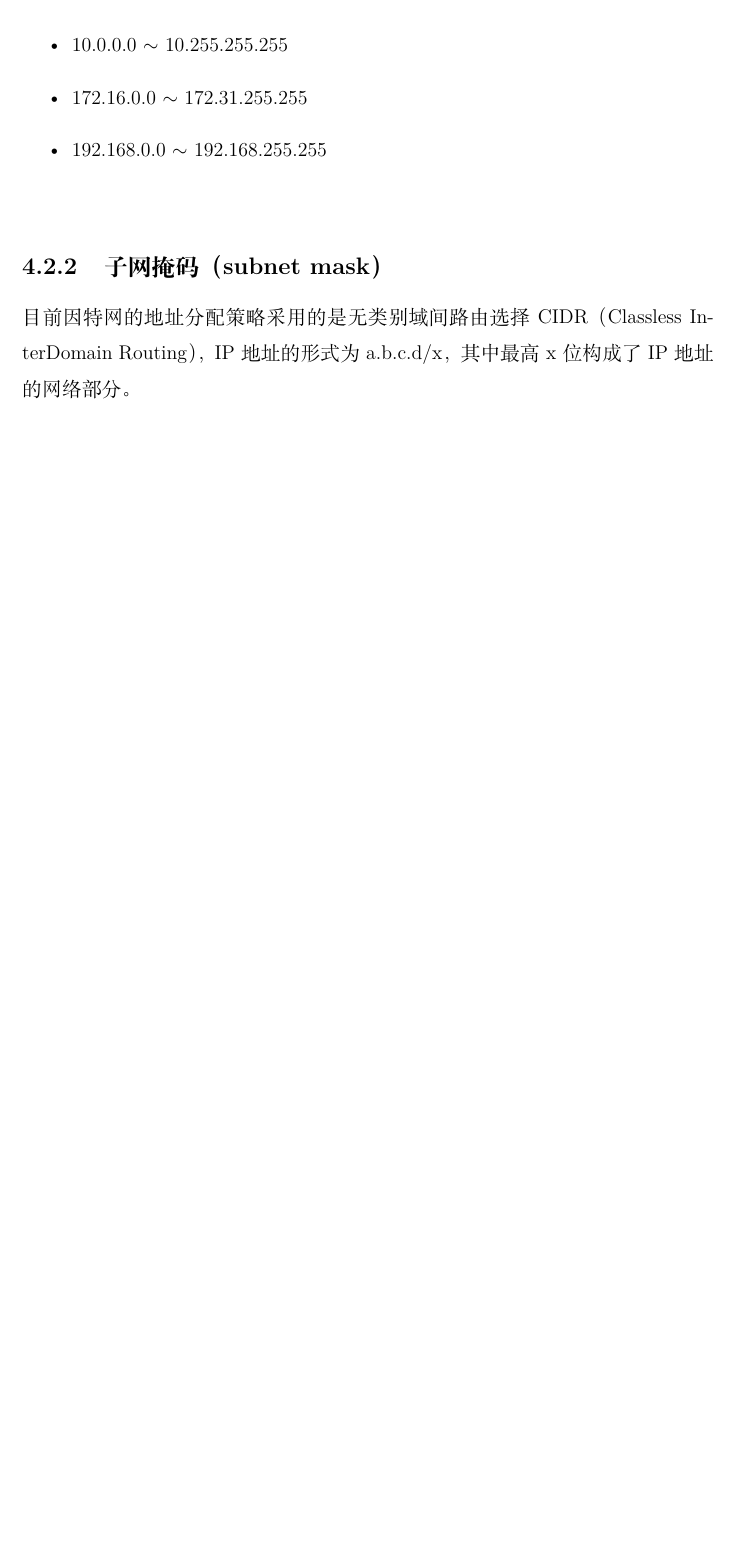
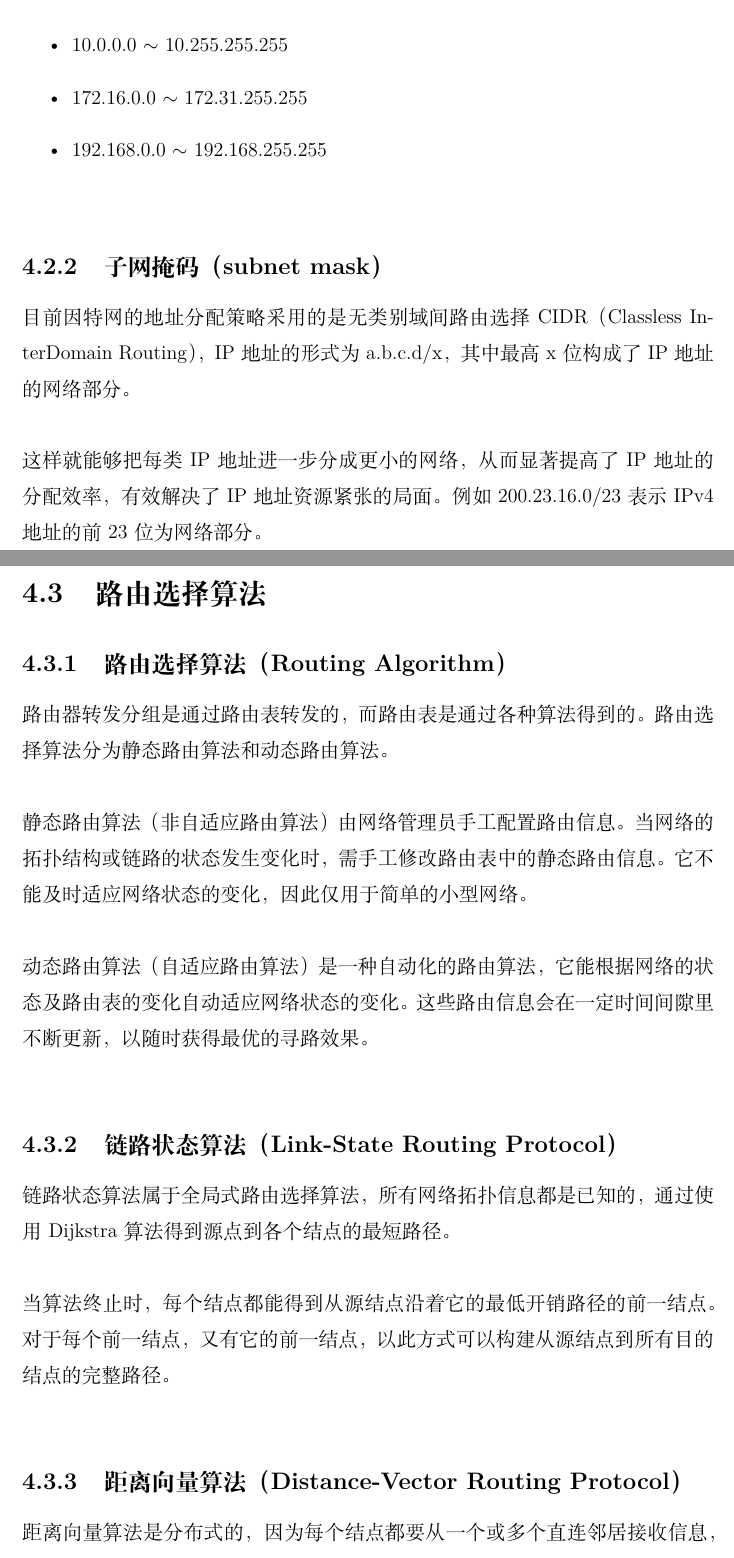
Before and after one commit to xdai02/Computer_Networking, a LaTeX book (计算机网络.tex, which reads chapters/chapter4.tex): part of page 67 of 67 before the commit and two parts of pages 67 and 68 of 69 after it, the two joined at a grey line, cut so that both start at the same text, the shorter picture padded with empty space. Compiled offline with XeLaTeX; a missing font is replaced by an installed copy or a similar font.

Commit message:
add routing algo

```diff
--- a/chapters/chapter4.tex
+++ b/chapters/chapter4.tex
@@ -87,3 +87,33 @@ E类地址为将来使用保留，仅作实验和开发用。\\
 \subsection{子网掩码（subnet mask）}
 
 目前因特网的地址分配策略采用的是无类别域间路由选择CIDR（Classless InterDomain Routing），IP地址的形式为a.b.c.d/x，其中最高x位构成了IP地址的网络部分。\\
+
+这样就能够把每类IP地址进一步分成更小的网络，从而显著提高了IP地址的分配效率，有效解决了IP地址资源紧张的局面。例如200.23.16.0/23表示IPv4地址的前23位为网络部分。
+
+\newpage
+
+\section{路由选择算法}
+
+\subsection{路由选择算法（Routing Algorithm）}
+
+路由器转发分组是通过路由表转发的，而路由表是通过各种算法得到的。路由选择算法分为静态路由算法和动态路由算法。\\
+
+静态路由算法（非自适应路由算法）由网络管理员手工配置路由信息。当网络的拓扑结构或链路的状态发生变化时，需手工修改路由表中的静态路由信息。它不能及时适应网络状态的变化，因此仅用于简单的小型网络。\\
+
+动态路由算法（自适应路由算法）是一种自动化的路由算法，它能根据网络的状态及路由表的变化自动适应网络状态的变化。这些路由信息会在一定时间间隙里不断更新，以随时获得最优的寻路效果。\\
+
+\subsection{链路状态算法（Link-State Routing Protocol）}
+
+链路状态算法属于全局式路由选择算法，所有网络拓扑信息都是已知的，通过使用Dijkstra算法得到源点到各个结点的最短路径。\\
+
+当算法终止时，每个结点都能得到从源结点沿着它的最低开销路径的前一结点。对于每个前一结点，又有它的前一结点，以此方式可以构建从源结点到所有目的结点的完整路径。\\
+
+\subsection{距离向量算法（Distance-Vector Routing Protocol）}
+
+距离向量算法是分布式的，因为每个结点都要从一个或多个直连邻居接收信息，执行计算，然后将结果分发给邻居。\\
+
+距离向量算法根据Bellman-Ford方程$ d_x(y) = min\{c(x, y) + d_v(y)\} $得来，其中$ d_x(y) $表示从x到y的最小开销，$ c(x, v) $表示x到邻居v的开销，$ d_v(y) $表示从邻居v到终点y的开销。\\
+
+该算法的结点具有的唯一信息是它到直接邻居的链路开销和它从这些邻居接收到的信息，每个结点等待来自任何邻居的更新。
+
+\newpage
```
Also changed, not shown: 计算机网络.pdf.
